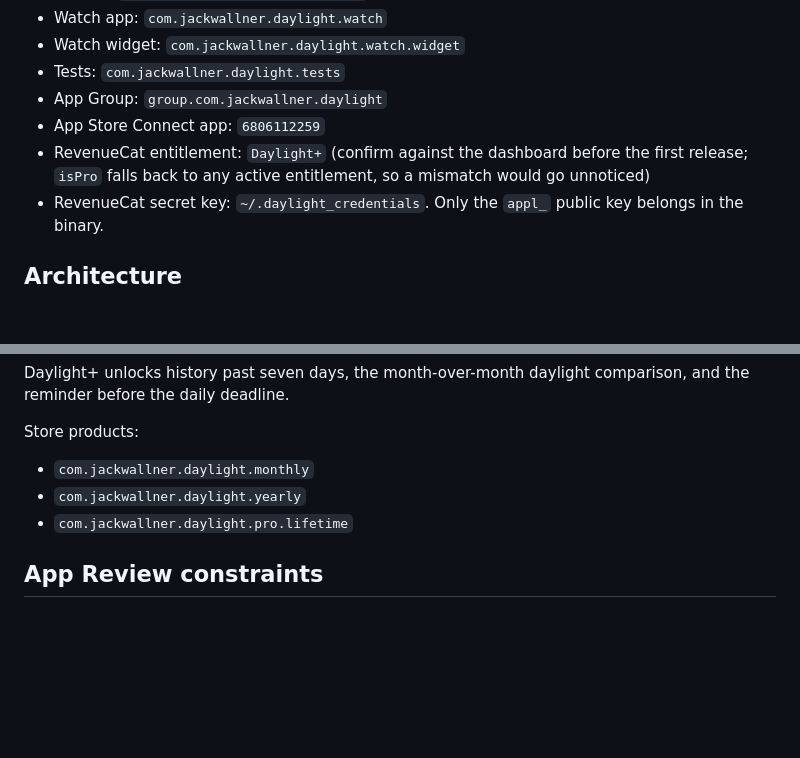
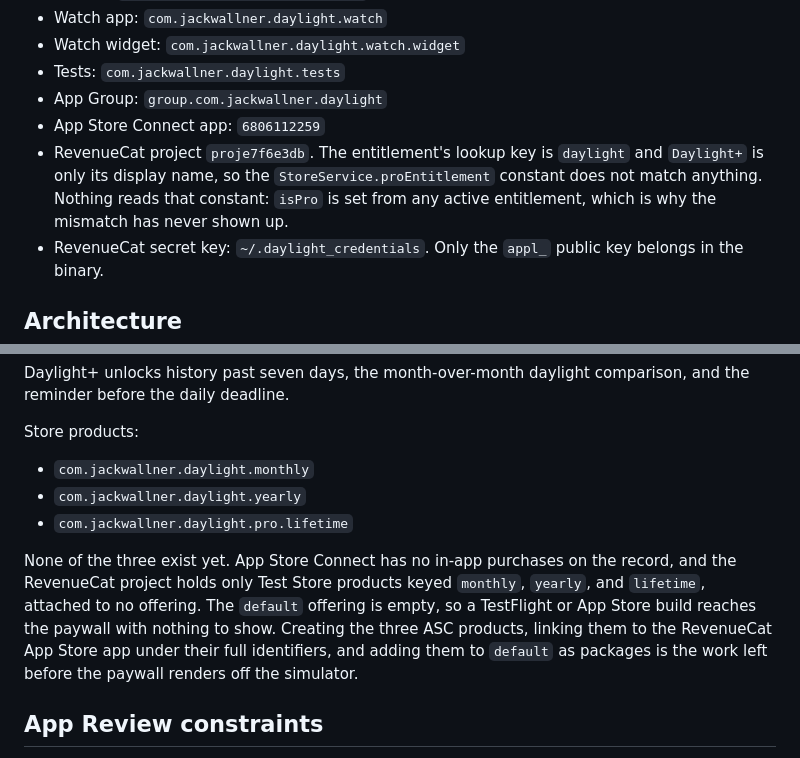
Before and after one commit to jackwallner/daylight, a Markdown page: CLAUDE.md, 2 parts joined by grey strips. Drawn GitHub-style; blank space fills up the shorter version.

Commit message:
docs: record what the store side of the app actually contains
The entitlement note asked for a dashboard check before the first release.
The lookup key is daylight, not Daylight+, which is only the display name, so
StoreService.proEntitlement matches nothing. Nothing reads it, because isPro
comes from any active entitlement.

The three store products do not exist. RevenueCat holds Test Store copies
under short keys and the default offering has no packages, so the paywall has
nothing to render outside the simulator.

Claude-Session: https://claude.ai/code/session_01LtCiVBoS7VDBnwnEaHB9uE

```diff
--- a/CLAUDE.md
+++ b/CLAUDE.md
@@ -32,9 +32,11 @@ app is useful at 4pm in November rather than only at bedtime.
 - Tests: `com.jackwallner.daylight.tests`
 - App Group: `group.com.jackwallner.daylight`
 - App Store Connect app: `6806112259`
-- RevenueCat entitlement: `Daylight+` (confirm against the dashboard before the
-  first release; `isPro` falls back to any active entitlement, so a mismatch
-  would go unnoticed)
+- RevenueCat project `proje7f6e3db`. The entitlement's lookup key is
+  `daylight` and `Daylight+` is only its display name, so the
+  `StoreService.proEntitlement` constant does not match anything. Nothing reads
+  that constant: `isPro` is set from any active entitlement, which is why the
+  mismatch has never shown up.
 - RevenueCat secret key: `~/.daylight_credentials`. Only the `appl_` public key
   belongs in the binary.
 
@@ -89,6 +91,15 @@ Store products:
 - `com.jackwallner.daylight.yearly`
 - `com.jackwallner.daylight.pro.lifetime`
 
+None of the three exist yet. App Store Connect has no in-app purchases on the
+record, and the RevenueCat project holds only Test Store products keyed
+`monthly`, `yearly`, and `lifetime`, attached to no offering. The `default`
+offering is empty, so a TestFlight or App Store build reaches the paywall with
+nothing to show. Creating the three ASC products, linking them to the
+RevenueCat App Store app under their full identifiers, and adding them to
+`default` as packages is the work left before the paywall renders off the
+simulator.
+
 ## App Review constraints
 
 - This is a wellness app with no health claim. Never say it improves mood,
```
